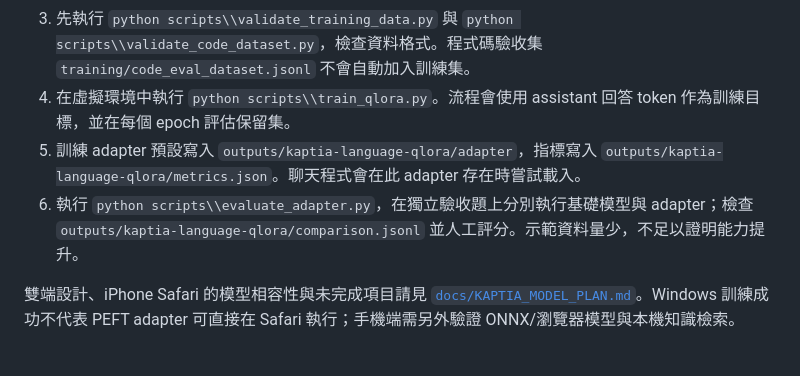
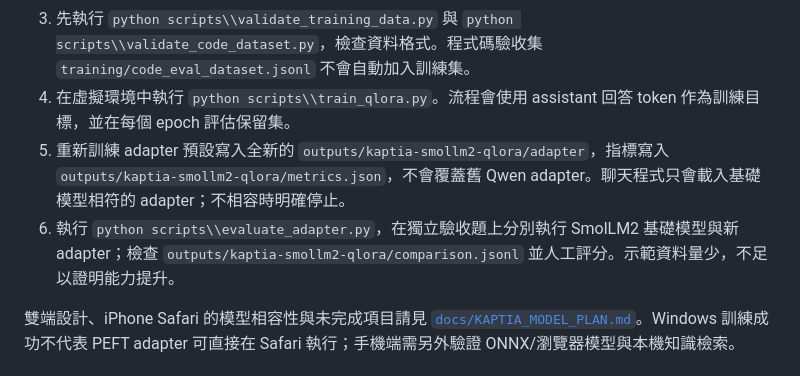
Before and after one commit to argusocean-wq/kaptia, a Markdown page: README.md, the part around the change. GitHub-like rendering.

Commit message:
Document isolated SmolLM2 retraining and adapter compatibility

```diff
--- a/README.md
+++ b/README.md
@@ -86,8 +86,8 @@ Kaptia 是完整模型系統的產品名稱。程式預設已移除 Qwen，改
 2. 通用訓練資料放在 `training/seed_dataset.jsonl`，多語言程式碼訓練資料放在 `training/code_seed_dataset.jsonl`。資料需具備使用權、經品質審核且去除個資；目前程式碼樣本仍標記為待人工審查。
 3. 先執行 `python scripts\\validate_training_data.py` 與 `python scripts\\validate_code_dataset.py`，檢查資料格式。程式碼驗收集 `training/code_eval_dataset.jsonl` 不會自動加入訓練集。
 4. 在虛擬環境中執行 `python scripts\\train_qlora.py`。流程會使用 assistant 回答 token 作為訓練目標，並在每個 epoch 評估保留集。
-5. 訓練 adapter 預設寫入 `outputs/kaptia-language-qlora/adapter`，指標寫入 `outputs/kaptia-language-qlora/metrics.json`。聊天程式會在此 adapter 存在時嘗試載入。
-6. 執行 `python scripts\\evaluate_adapter.py`，在獨立驗收題上分別執行基礎模型與 adapter；檢查 `outputs/kaptia-language-qlora/comparison.jsonl` 並人工評分。示範資料量少，不足以證明能力提升。
+5. 重新訓練 adapter 預設寫入全新的 `outputs/kaptia-smollm2-qlora/adapter`，指標寫入 `outputs/kaptia-smollm2-qlora/metrics.json`，不會覆蓋舊 Qwen adapter。聊天程式只會載入基礎模型相符的 adapter；不相容時明確停止。
+6. 執行 `python scripts\\evaluate_adapter.py`，在獨立驗收題上分別執行 SmolLM2 基礎模型與新 adapter；檢查 `outputs/kaptia-smollm2-qlora/comparison.jsonl` 並人工評分。示範資料量少，不足以證明能力提升。
 
 雙端設計、iPhone Safari 的模型相容性與未完成項目請見 [`docs/KAPTIA_MODEL_PLAN.md`](docs/KAPTIA_MODEL_PLAN.md)。Windows 訓練成功不代表 PEFT adapter 可直接在 Safari 執行；手機端需另外驗證 ONNX/瀏覽器模型與本機知識檢索。
 
```
